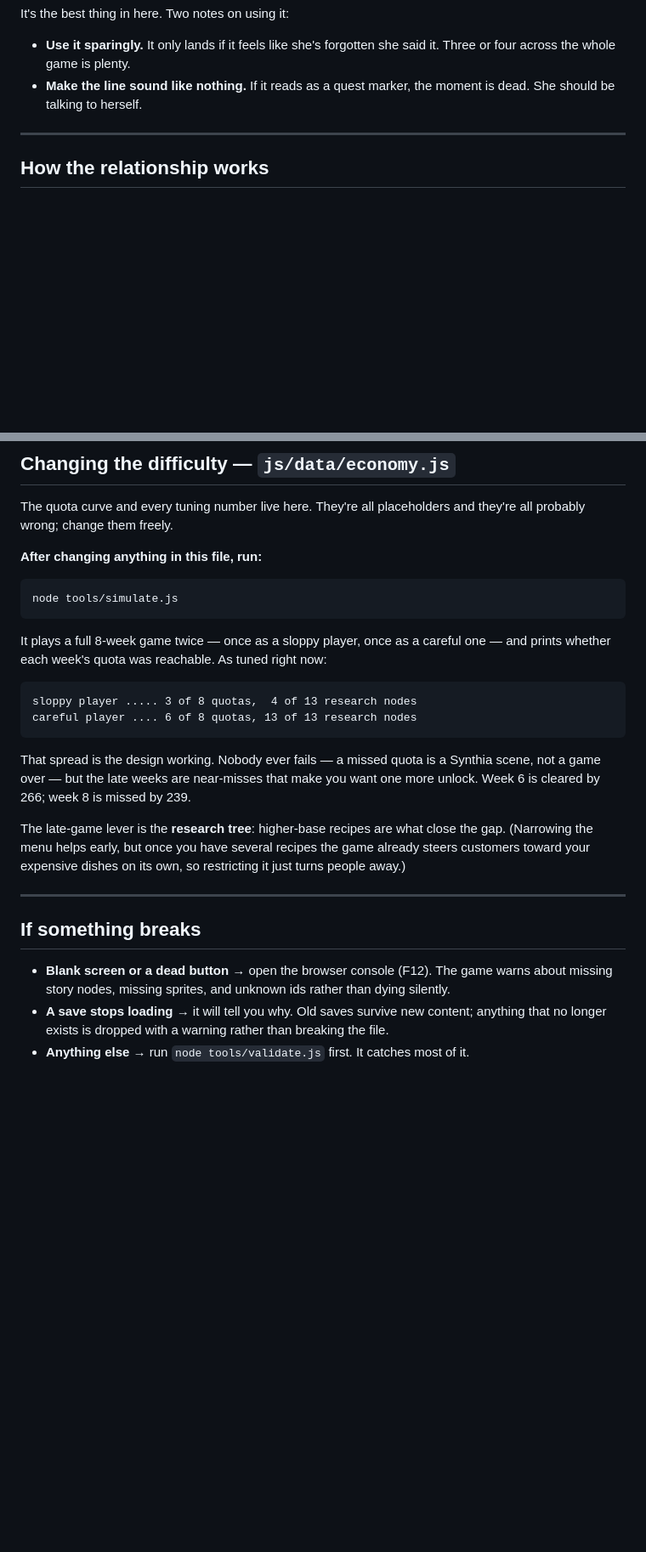
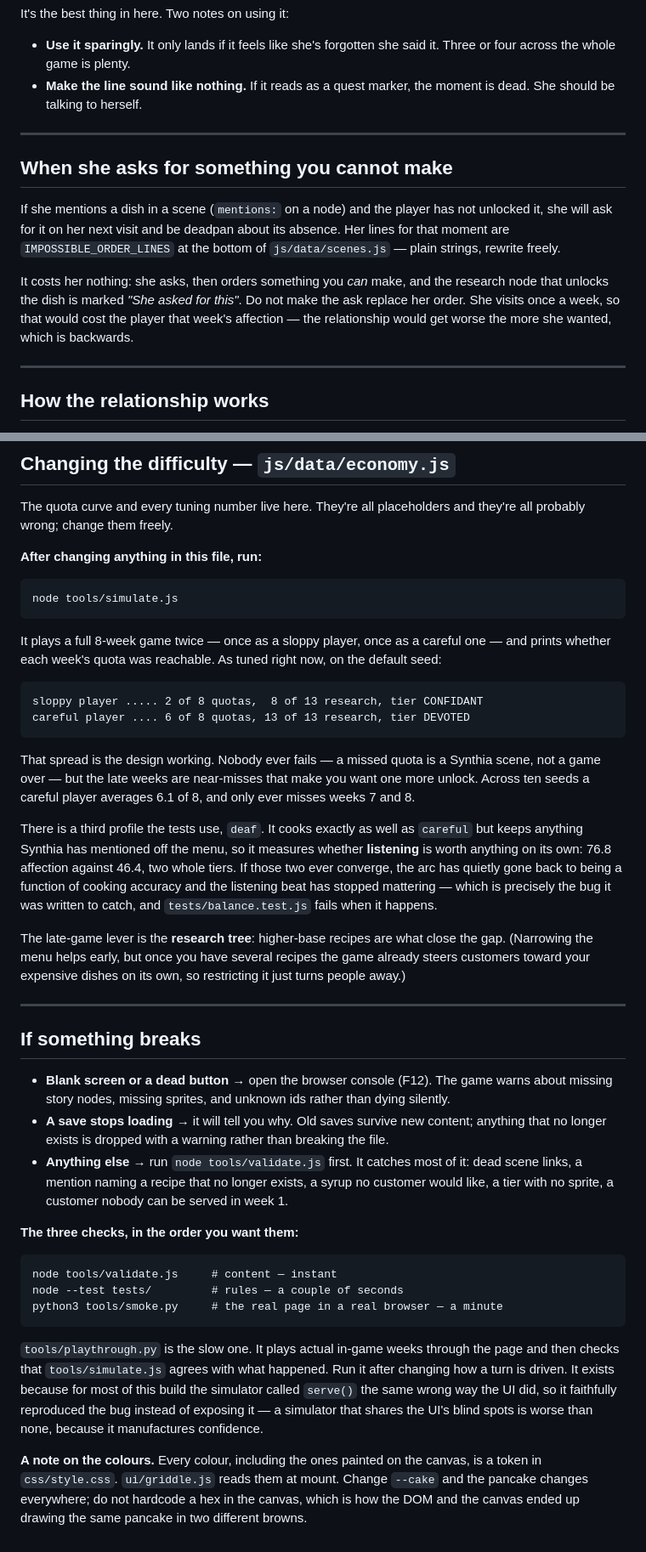
Before and after one commit to Deaththegrim/Mr.Wises-Pancake-Eatery, a Markdown page: CONTENT.md, 2 parts joined by grey strips. Shown at 85% size. GitHub-like rendering; blank space fills up the shorter version.

```diff
--- a/CONTENT.md
+++ b/CONTENT.md
@@ -210,6 +231,21 @@ It's the best thing in here. Two notes on using it:
 
 ---
 
+## When she asks for something you cannot make
+
+If she mentions a dish in a scene (`mentions:` on a node) and the player
+has not unlocked it, she will ask for it on her next visit and be deadpan
+about its absence. Her lines for that moment are `IMPOSSIBLE_ORDER_LINES`
+at the bottom of `js/data/scenes.js` — plain strings, rewrite freely.
+
+It costs her nothing: she asks, then orders something you *can* make, and
+the research node that unlocks the dish is marked *"She asked for this"*.
+Do not make the ask replace her order. She visits once a week, so that
+would cost the player that week's affection — the relationship would get
+worse the more she wanted, which is backwards.
+
+---
+
 ## How the relationship works
 
 `js/data/affection.js` holds the numbers. **The player never sees any of
@@ -244,15 +280,23 @@ and they're all probably wrong; change them freely.
 
 It plays a full 8-week game twice — once as a sloppy player, once as a
 careful one — and prints whether each week's quota was reachable. As tuned
-right now:
+right now, on the default seed:
 
-    sloppy player ..... 3 of 8 quotas,  4 of 13 research nodes
-    careful player .... 6 of 8 quotas, 13 of 13 research nodes
+    sloppy player ..... 2 of 8 quotas,  8 of 13 research, tier CONFIDANT
+    careful player .... 6 of 8 quotas, 13 of 13 research, tier DEVOTED
 
 That spread is the design working. Nobody ever fails — a missed quota is a
 Synthia scene, not a game over — but the late weeks are near-misses that
-make you want one more unlock. Week 6 is cleared by 266; week 8 is missed
-by 239.
+make you want one more unlock. Across ten seeds a careful player averages
+6.1 of 8, and only ever misses weeks 7 and 8.
+
+There is a third profile the tests use, `deaf`. It cooks exactly as well
+as `careful` but keeps anything Synthia has mentioned off the menu, so it
+measures whether **listening** is worth anything on its own: 76.8 affection
+against 46.4, two whole tiers. If those two ever converge, the arc has
+quietly gone back to being a function of cooking accuracy and the listening
+beat has stopped mattering — which is precisely the bug it was written to
+catch, and `tests/balance.test.js` fails when it happens.
 
 The late-game lever is the **research tree**: higher-base recipes are what
 close the gap. (Narrowing the menu helps early, but once you have several
@@ -270,4 +314,26 @@ its own, so restricting it just turns people away.)
   content; anything that no longer exists is dropped with a warning rather
   than breaking the file.
 - **Anything else** → run `node tools/validate.js` first. It catches most
-  of it.
+  of it: dead scene links, a mention naming a recipe that no longer
+  exists, a syrup no customer would like, a tier with no sprite, a
+  customer nobody can be served in week 1.
+
+**The three checks, in the order you want them:**
+
+    node tools/validate.js     # content — instant
+    node --test tests/         # rules — a couple of seconds
+    python3 tools/smoke.py     # the real page in a real browser — a minute
+
+`tools/playthrough.py` is the slow one. It plays actual in-game weeks
+through the page and then checks that `tools/simulate.js` agrees with what
+happened. Run it after changing how a turn is driven. It exists because
+for most of this build the simulator called `serve()` the same wrong way
+the UI did, so it faithfully reproduced the bug instead of exposing it — a
+simulator that shares the UI's blind spots is worse than none, because it
+manufactures confidence.
+
+**A note on the colours.** Every colour, including the ones painted on the
+canvas, is a token in `css/style.css`. `ui/griddle.js` reads them at mount.
+Change `--cake` and the pancake changes everywhere; do not hardcode a hex
+in the canvas, which is how the DOM and the canvas ended up drawing the
+same pancake in two different browns.
```
Also changed, not shown: other parts of CONTENT.md (+21 -0 lines), README.md (+14 -7 lines), 1 other file.
